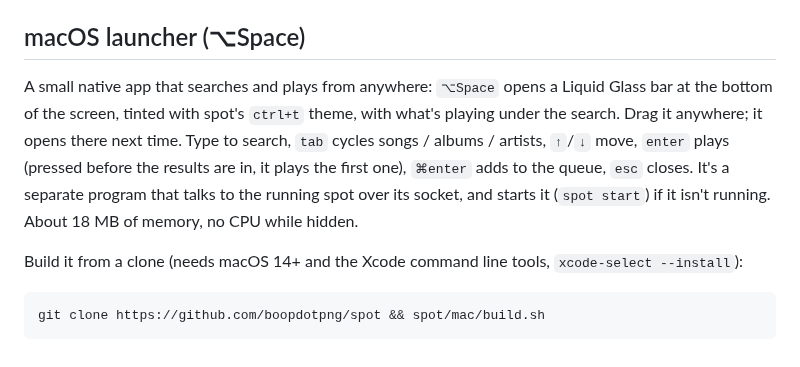
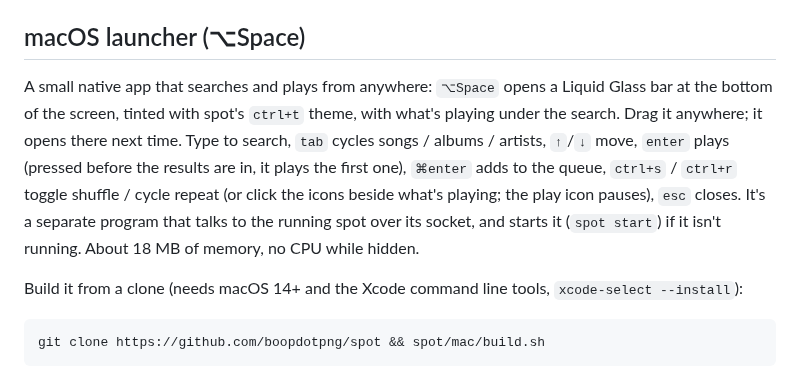
Before and after one commit to boopdotpng/spot, a Markdown page: README.md, the part around one of its changes. GitHub-like rendering.

```diff
--- a/README.md
+++ b/README.md
@@ -158,12 +158,14 @@ at `~/.cache/spot/sock`.
 
 ## macOS launcher (⌥Space)
 
-A small native app that searches and plays from anywhere: `⌥Space` opens a Liquid Glass bar at
-the bottom of the screen, tinted with spot's `ctrl+t` theme, with what's playing under the search.
-Drag it anywhere; it opens there next time. Type to search, `tab` cycles songs / albums / artists, `↑`/`↓` move, `enter` plays (pressed before the
-results are in, it plays the first one), `⌘enter` adds to the queue, `esc` closes. It's a
-separate program that talks to the running spot over its socket, and starts it (`spot start`)
-if it isn't running. About 18 MB of memory, no CPU while hidden.
+A small native app that searches and plays from anywhere: `⌥Space` opens a Liquid Glass bar at the
+bottom of the screen, tinted with spot's `ctrl+t` theme, with what's playing under the search. Drag
+it anywhere; it opens there next time. Type to search, `tab` cycles songs / albums / artists,
+`↑`/`↓` move, `enter` plays (pressed before the results are in, it plays the first one), `⌘enter`
+adds to the queue, `ctrl+s` / `ctrl+r` toggle shuffle / cycle repeat (or click the icons beside
+what's playing; the play icon pauses), `esc` closes. It's a separate program that talks to the
+running spot over its socket, and starts it (`spot start`) if it isn't running. About 18 MB of
+memory, no CPU while hidden.
 
 Build it from a clone (needs macOS 14+ and the Xcode command line tools, `xcode-select --install`):
 
```
Also changed, not shown: other parts of README.md (+1 -1 lines), assets/launcher.png, 1 other file.
